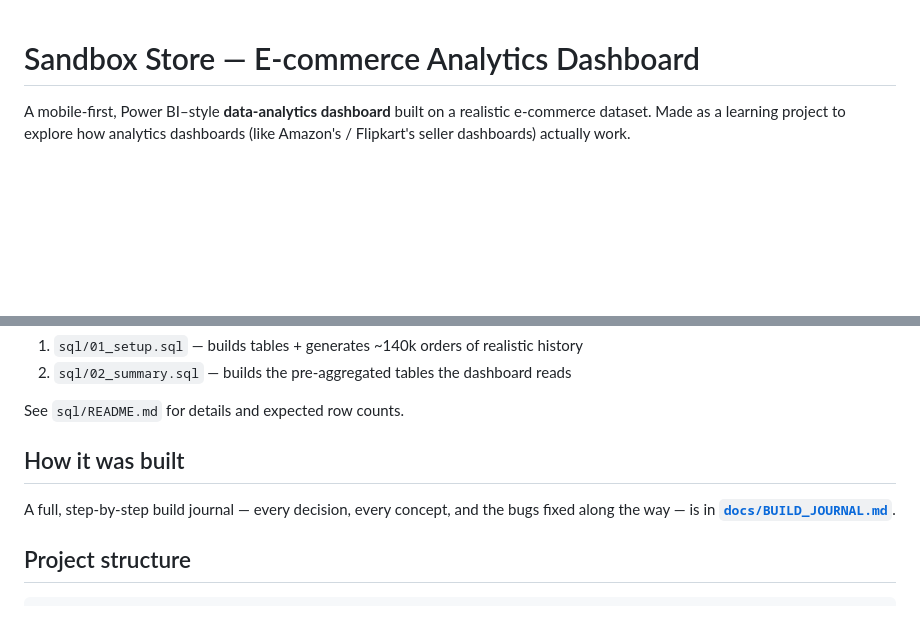
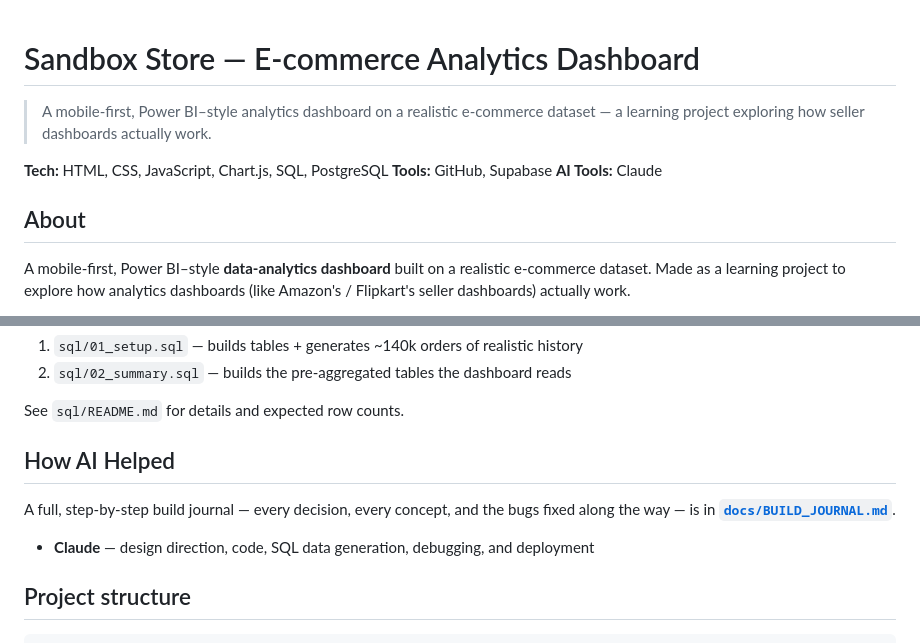
Before and after one commit to hemasri-kalaiselvan/sandbox-store, a Markdown page: README.md, 2 parts joined by grey strips. GitHub-like rendering; blank space fills up the shorter version.

```diff
--- a/README.md
+++ b/README.md
@@ -1,4 +1,12 @@
 # Sandbox Store — E-commerce Analytics Dashboard
+
+> A mobile-first, Power BI–style analytics dashboard on a realistic e-commerce dataset — a learning project exploring how seller dashboards actually work.
+
+**Tech:** HTML, CSS, JavaScript, Chart.js, SQL, PostgreSQL
+**Tools:** GitHub, Supabase
+**AI Tools:** Claude
+
+## About
 
 A mobile-first, Power BI–style **data-analytics dashboard** built on a realistic
 e-commerce dataset. Made as a learning project to explore how analytics
@@ -42,10 +50,12 @@ In the Supabase SQL Editor, run in order:
 
 See `sql/README.md` for details and expected row counts.
 
-## How it was built
+## How AI Helped
 
 A full, step-by-step build journal — every decision, every concept, and the
 bugs fixed along the way — is in **[`docs/BUILD_JOURNAL.md`](docs/BUILD_JOURNAL.md)**.
+
+- **Claude** — design direction, code, SQL data generation, debugging, and deployment
 
 ## Project structure
 
```
